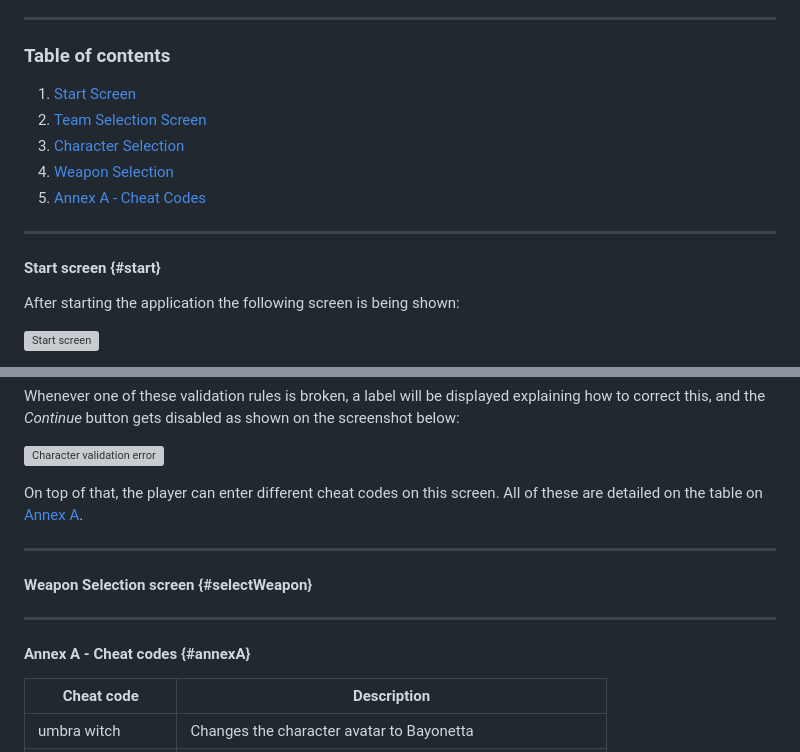
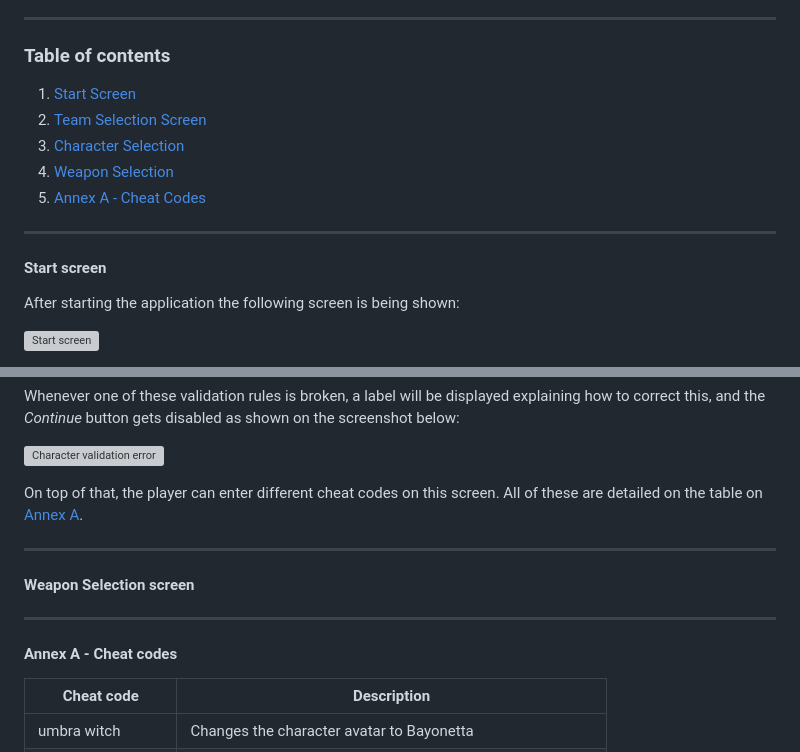
Before and after one commit to LivioDR/CS_TeamBuilder, a Markdown page: Readme.md, 2 parts joined by grey strips. Drawn GitHub-style; grey boxes are pictures that could not be loaded.

```diff
--- a/Readme.md
+++ b/Readme.md
@@ -10,6 +10,6 @@
 10. [Annex A - Cheat Codes](#annexA)
 ---
-#### Start screen {#start}
+#### Start screen
 
 After starting the application the following screen is being shown:
 
@@ -52,9 +52,9 @@ On top of that, the player can enter different cheat codes on this screen. All o
 
 ---
-#### Weapon Selection screen {#selectWeapon}
+#### Weapon Selection screen
 
 ---
-#### Annex A - Cheat codes {#annexA}
+#### Annex A - Cheat codes
 | Cheat code | Description |
 | ----------- | ----------- |
 | umbra witch | Changes the character avatar to Bayonetta |
```
Also changed, not shown: other parts of Readme.md (+3 -3 lines).
